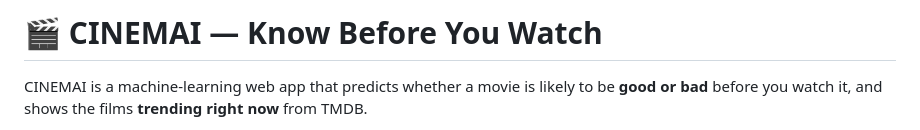
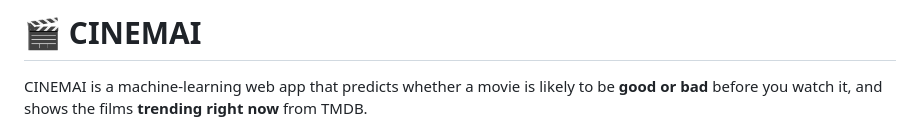
Before and after one commit to xooo123/MOVIE_PROJECT, a Markdown page: README.md, the part around the change. Drawn GitHub-style.

Commit message:
Update README header formatting
Removed the subtitle from the README header.

```diff
--- a/README.md
+++ b/README.md
@@ -1,4 +1,4 @@
-# 🎬 CINEMAI — Know Before You Watch
+# 🎬 CINEMAI
 
 CINEMAI is a machine-learning web app that predicts whether a movie is likely to be **good or bad** before you watch it, and shows the films **trending right now** from TMDB.
 
```
